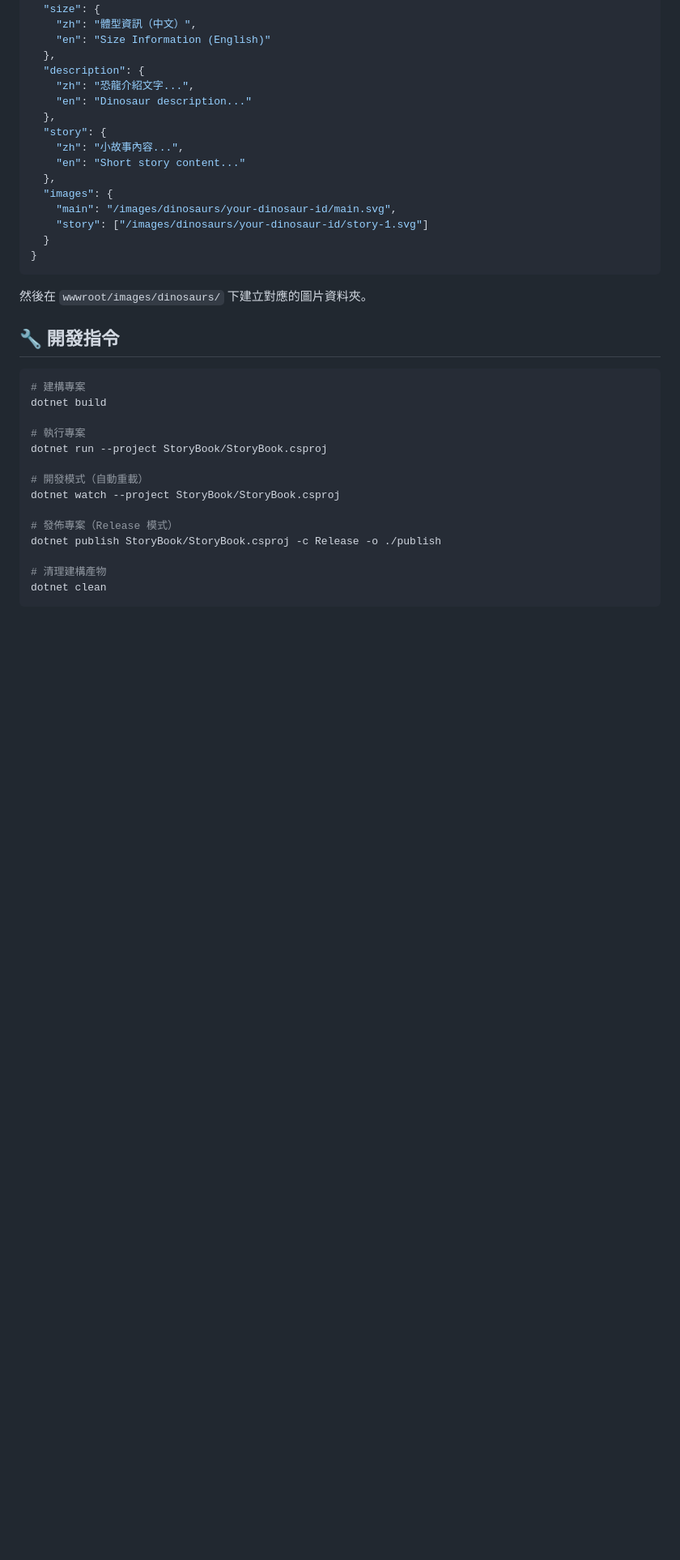
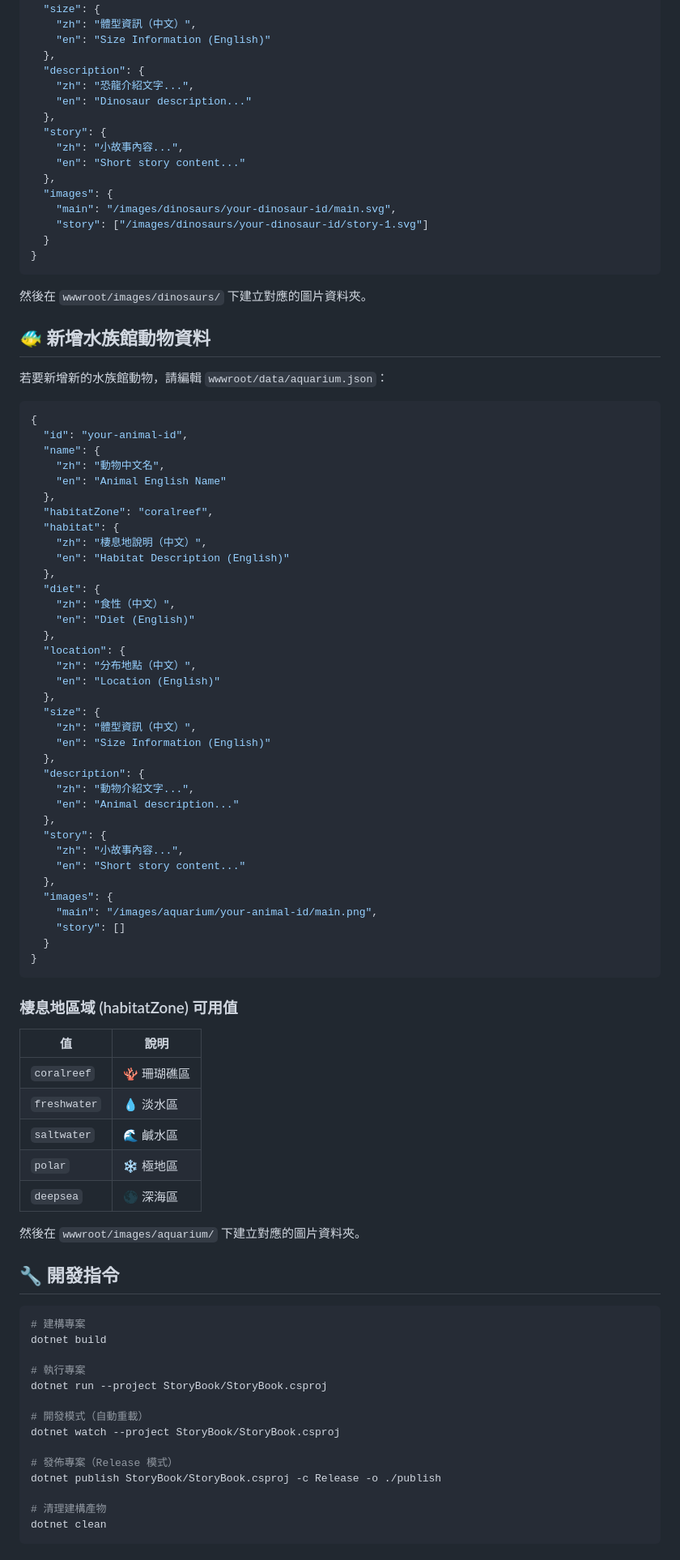
Before and after one commit to HyperLee/StoryBook, a Markdown page: README.md, the part around one of its changes. Shown at 81% size. Rendered like a GitHub page; blank space fills up the shorter version.

````diff
--- a/README.md
+++ b/README.md
@@ -192,6 +271,61 @@ StoryBook/
 
 然後在 `wwwroot/images/dinosaurs/` 下建立對應的圖片資料夾。
 
+## 🐠 新增水族館動物資料
+
+若要新增新的水族館動物，請編輯 `wwwroot/data/aquarium.json`：
+
+```json
+{
+  "id": "your-animal-id",
+  "name": {
+    "zh": "動物中文名",
+    "en": "Animal English Name"
+  },
+  "habitatZone": "coralreef",
+  "habitat": {
+    "zh": "棲息地說明（中文）",
+    "en": "Habitat Description (English)"
+  },
+  "diet": {
+    "zh": "食性（中文）",
+    "en": "Diet (English)"
+  },
+  "location": {
+    "zh": "分布地點（中文）",
+    "en": "Location (English)"
+  },
+  "size": {
+    "zh": "體型資訊（中文）",
+    "en": "Size Information (English)"
+  },
+  "description": {
+    "zh": "動物介紹文字...",
+    "en": "Animal description..."
+  },
+  "story": {
+    "zh": "小故事內容...",
+    "en": "Short story content..."
+  },
+  "images": {
+    "main": "/images/aquarium/your-animal-id/main.png",
+    "story": []
+  }
+}
+```
+
+### 棲息地區域 (habitatZone) 可用值
+
+| 值 | 說明 |
+| ------ | ------ |
+| `coralreef` | 🪸 珊瑚礁區 |
+| `freshwater` | 💧 淡水區 |
+| `saltwater` | 🌊 鹹水區 |
+| `polar` | ❄️ 極地區 |
+| `deepsea` | 🌑 深海區 |
+
+然後在 `wwwroot/images/aquarium/` 下建立對應的圖片資料夾。
+
 ## 🔧 開發指令
 
 ```bash
````
Also changed, not shown: other parts of README.md (+132 -39 lines).
